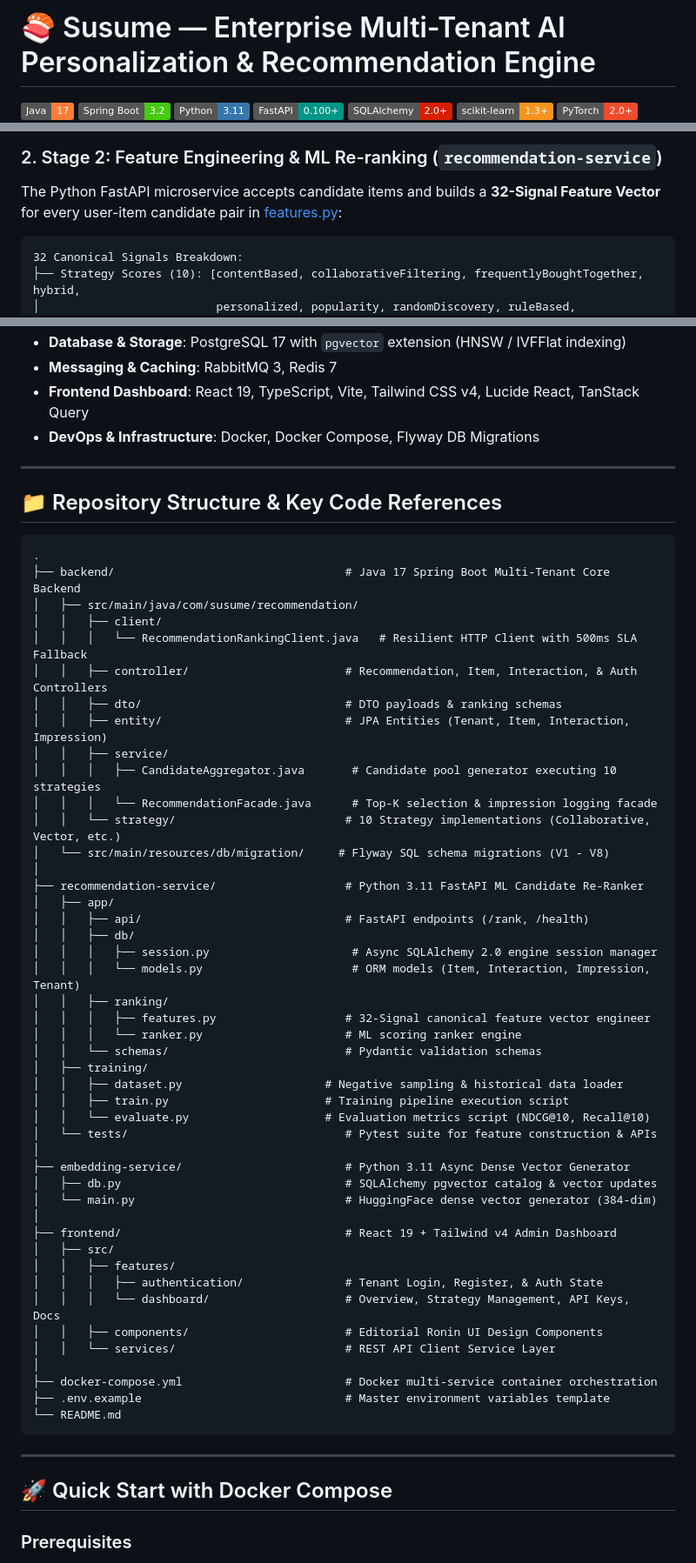
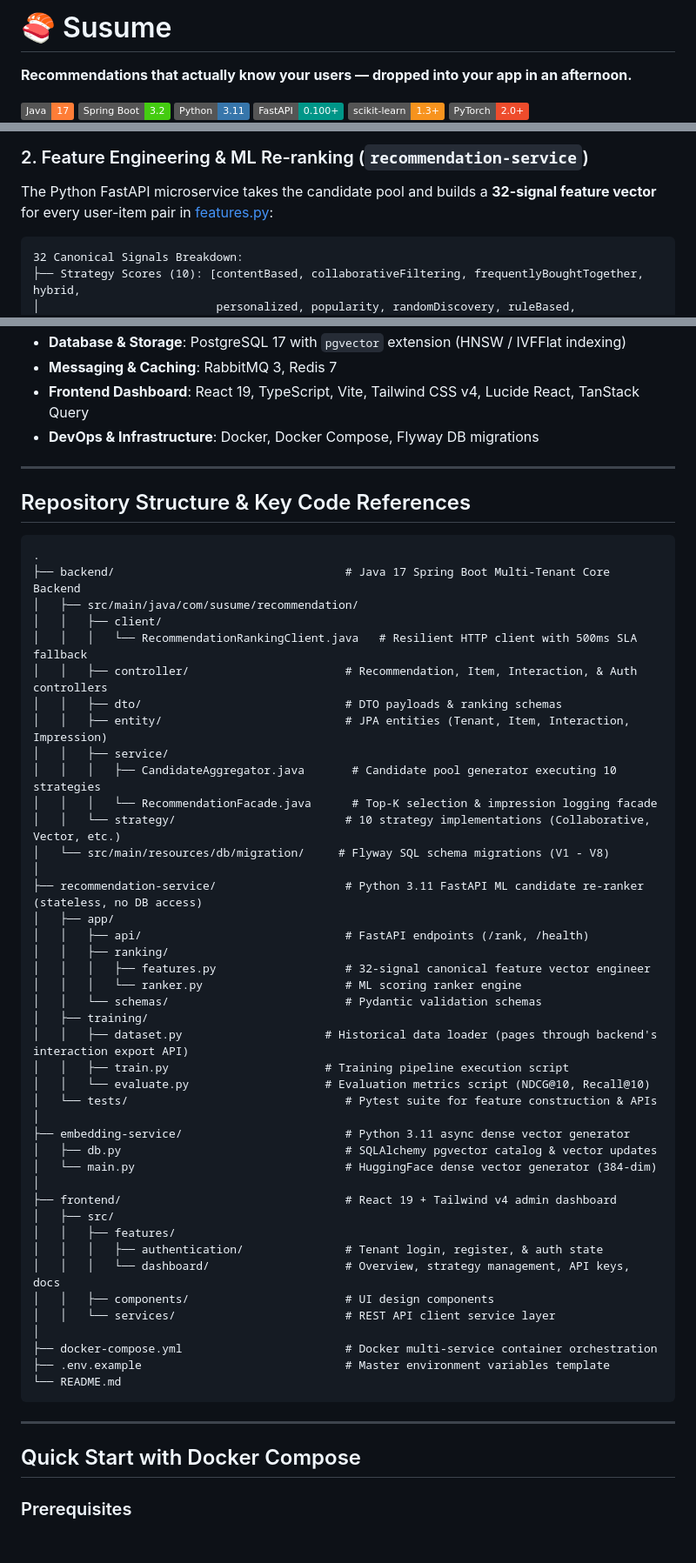
Before and after one commit to sagar-dot-bera/susume, a Markdown page: README.md, 3 parts joined by grey strips. Shown at 87% size. GitHub-like rendering; badges without logos; blank space fills up the shorter version.

````diff
--- a/README.md
+++ b/README.md
@@ -1,10 +1,11 @@
-# 🍣 Susume — Enterprise Multi-Tenant AI Personalization & Recommendation Engine
+# 🍣 Susume
+
+**Recommendations that actually know your users — dropped into your app in an afternoon.**
 
 [![Java](https://img.shields.io/badge/Java-17-orange.svg)](https://www.oracle.com/java/)
 [![Spring Boot](https://img.shields.io/badge/Spring%20Boot-3.2-brightgreen.svg)](https://spring.io/projects/spring-boot)
 [![Python](https://img.shields.io/badge/Python-3.11-3776AB.svg)](https://www.python.org/)
 [![FastAPI](https://img.shields.io/badge/FastAPI-0.100+-009688.svg)](https://fastapi.tiangolo.com/)
-[![SQLAlchemy](https://img.shields.io/badge/SQLAlchemy-2.0+-D71F00.svg)](https://www.sqlalchemy.org/)
 [![scikit-learn](https://img.shields.io/badge/scikit--learn-1.3+-F7931E.svg)](https://scikit-learn.org/)
 [![PyTorch](https://img.shields.io/badge/PyTorch-2.0+-EE4C2C.svg)](https://pytorch.org/)
 [![PostgreSQL](https://img.shields.io/badge/PostgreSQL-17%20%2B%20pgvector-blue.svg)](https://www.postgresql.org/)
@@ -105,6 +124,6 @@ The Spring Boot orchestrator executes 10 candidate generation strategies via [Ca
 
-### 2. Stage 2: Feature Engineering & ML Re-ranking (`recommendation-service`)
-The Python FastAPI microservice accepts candidate items and builds a **32-Signal Feature Vector** for every user-item candidate pair in [features.py](file:///d:/Susume/recommendation-service/app/ranking/features.py):
+### 2. Feature Engineering & ML Re-ranking (`recommendation-service`)
+The Python FastAPI microservice takes the candidate pool and builds a **32-signal feature vector** for every user-item pair in [features.py](file:///d:/Susume/recommendation-service/app/ranking/features.py):
 
 ```text
 32 Canonical Signals Breakdown:
@@ -178,54 +197,51 @@ Susume includes an offline training engine built to prevent data leakage and ens
 - **Database & Storage**: PostgreSQL 17 with `pgvector` extension (HNSW / IVFFlat indexing)
 - **Messaging & Caching**: RabbitMQ 3, Redis 7
 - **Frontend Dashboard**: React 19, TypeScript, Vite, Tailwind CSS v4, Lucide React, TanStack Query
-- **DevOps & Infrastructure**: Docker, Docker Compose, Flyway DB Migrations
+- **DevOps & Infrastructure**: Docker, Docker Compose, Flyway DB migrations
 
 ---
 
-## 📁 Repository Structure & Key Code References
+## Repository Structure & Key Code References
 
 ```text
 .
 ├── backend/                                  # Java 17 Spring Boot Multi-Tenant Core Backend
 │   ├── src/main/java/com/susume/recommendation/
 │   │   ├── client/
-│   │   │   └── RecommendationRankingClient.java   # Resilient HTTP Client with 500ms SLA Fallback
-│   │   ├── controller/                       # Recommendation, Item, Interaction, & Auth Controllers
+│   │   │   └── RecommendationRankingClient.java   # Resilient HTTP client with 500ms SLA fallback
+│   │   ├── controller/                       # Recommendation, Item, Interaction, & Auth controllers
 │   │   ├── dto/                              # DTO payloads & ranking schemas
-│   │   ├── entity/                           # JPA Entities (Tenant, Item, Interaction, Impression)
+│   │   ├── entity/                           # JPA entities (Tenant, Item, Interaction, Impression)
 │   │   ├── service/
 │   │   │   ├── CandidateAggregator.java       # Candidate pool generator executing 10 strategies
 │   │   │   └── RecommendationFacade.java      # Top-K selection & impression logging facade
-│   │   └── strategy/                         # 10 Strategy implementations (Collaborative, Vector, etc.)
+│   │   └── strategy/                         # 10 strategy implementations (Collaborative, Vector, etc.)
 │   └── src/main/resources/db/migration/     # Flyway SQL schema migrations (V1 - V8)
 │
-├── recommendation-service/                   # Python 3.11 FastAPI ML Candidate Re-Ranker
+├── recommendation-service/                   # Python 3.11 FastAPI ML candidate re-ranker (stateless, no DB access)
 │   ├── app/
 │   │   ├── api/                              # FastAPI endpoints (/rank, /health)
-│   │   ├── db/
-│   │   │   ├── session.py                     # Async SQLAlchemy 2.0 engine session manager
-│   │   │   └── models.py                      # ORM models (Item, Interaction, Impression, Tenant)
 │   │   ├── ranking/
-│   │   │   ├── features.py                   # 32-Signal canonical feature vector engineer
+│   │   │   ├── features.py                   # 32-signal canonical feature vector engineer
 │   │   │   └── ranker.py                     # ML scoring ranker engine
 │   │   └── schemas/                          # Pydantic validation schemas
 │   ├── training/
-│   │   ├── dataset.py                     # Negative sampling & historical data loader
+│   │   ├── dataset.py                     # Historical data loader (pages through backend's interaction export API)
 │   │   ├── train.py                       # Training pipeline execution script
 │   │   └── evaluate.py                    # Evaluation metrics script (NDCG@10, Recall@10)
 │   └── tests/                                # Pytest suite for feature construction & APIs
 │
-├── embedding-service/                        # Python 3.11 Async Dense Vector Generator
+├── embedding-service/                        # Python 3.11 async dense vector generator
 │   ├── db.py                                 # SQLAlchemy pgvector catalog & vector updates
 │   └── main.py                               # HuggingFace dense vector generator (384-dim)
 │
-├── frontend/                                 # React 19 + Tailwind v4 Admin Dashboard
+├── frontend/                                 # React 19 + Tailwind v4 admin dashboard
 │   ├── src/
 │   │   ├── features/
-│   │   │   ├── authentication/               # Tenant Login, Register, & Auth State
-│   │   │   └── dashboard/                    # Overview, Strategy Management, API Keys, Docs
-│   │   ├── components/                       # Editorial Ronin UI Design Components
-│   │   └── services/                         # REST API Client Service Layer
+│   │   │   ├── authentication/               # Tenant login, register, & auth state
+│   │   │   └── dashboard/                    # Overview, strategy management, API keys, docs
+│   │   ├── components/                       # UI design components
+│   │   └── services/                         # REST API client service layer
 │
 ├── docker-compose.yml                        # Docker multi-service container orchestration
 ├── .env.example                              # Master environment variables template
@@ -234,7 +250,7 @@ Susume includes an offline training engine built to prevent data leakage and ens
 
 ---
 
-## 🚀 Quick Start with Docker Compose
+## Quick Start with Docker Compose
 
 ### Prerequisites
 - [Docker Desktop](https://www.docker.com/products/docker-desktop/) (Docker Engine + Compose)
````
Also changed, not shown: other parts of README.md (+92 -66 lines).
